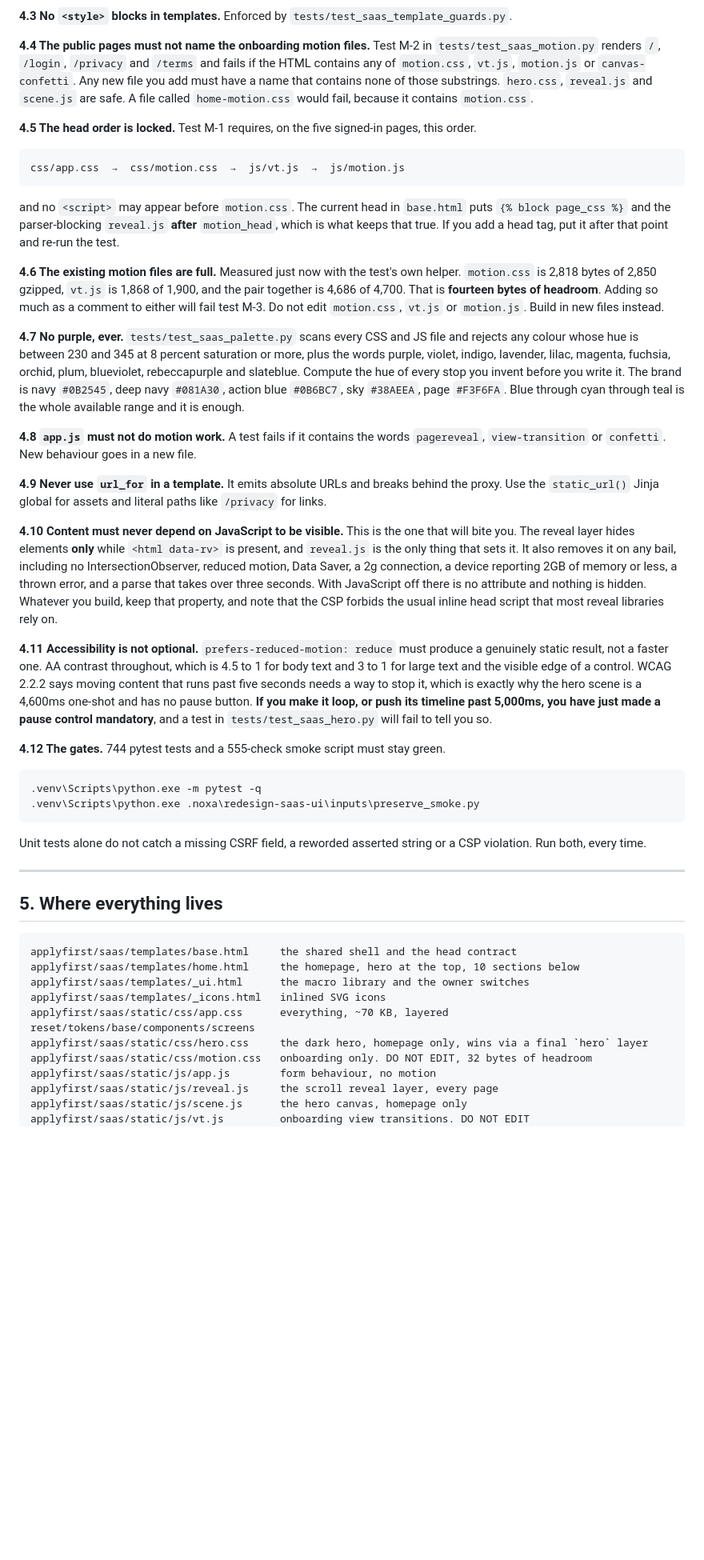
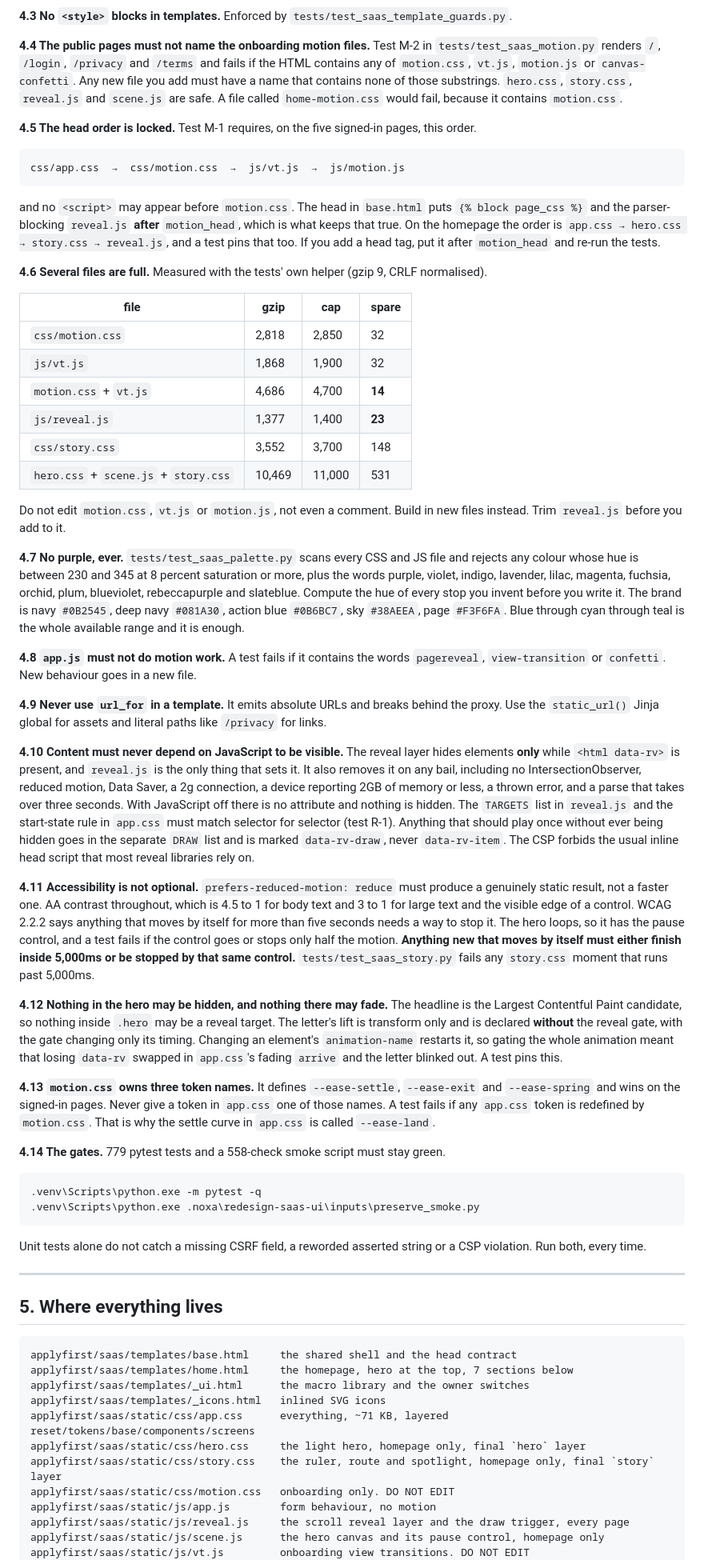
Before and after one commit to OmharRegidor/ApplyFirst, a Markdown page: DESIGN-HANDOFF.md, the part around one of its changes. Shown at 80% size. Drawn GitHub-style; blank space fills up the shorter version.

````diff
--- a/DESIGN-HANDOFF.md
+++ b/DESIGN-HANDOFF.md
@@ -110,8 +129,8 @@ from `applyfirst/saas/static/`. Nothing is compiled, bundled or minified.
 **4.4 The public pages must not name the onboarding motion files.** Test M-2 in
 `tests/test_saas_motion.py` renders `/`, `/login`, `/privacy` and `/terms` and fails if the HTML
 contains any of `motion.css`, `vt.js`, `motion.js` or `canvas-confetti`. Any new file you add must
-have a name that contains none of those substrings. `hero.css`, `reveal.js` and `scene.js` are safe.
-A file called `home-motion.css` would fail, because it contains `motion.css`.
+have a name that contains none of those substrings. `hero.css`, `story.css`, `reveal.js` and
+`scene.js` are safe. A file called `home-motion.css` would fail, because it contains `motion.css`.
 
 **4.5 The head order is locked.** Test M-1 requires, on the five signed-in pages, this order.
 
@@ -119,14 +138,24 @@ A file called `home-motion.css` would fail, because it contains `motion.css`.
 css/app.css  →  css/motion.css  →  js/vt.js  →  js/motion.js
 ```
 
-and no `<script>` may appear before `motion.css`. The current head in `base.html` puts
-`{% block page_css %}` and the parser-blocking `reveal.js` **after** `motion_head`, which is what
-keeps that true. If you add a head tag, put it after that point and re-run the test.
+and no `<script>` may appear before `motion.css`. The head in `base.html` puts `{% block page_css %}`
+and the parser-blocking `reveal.js` **after** `motion_head`, which is what keeps that true. On the
+homepage the order is `app.css → hero.css → story.css → reveal.js`, and a test pins that too. If you
+add a head tag, put it after `motion_head` and re-run the tests.
 
-**4.6 The existing motion files are full.** Measured just now with the test's own helper.
-`motion.css` is 2,818 bytes of 2,850 gzipped, `vt.js` is 1,868 of 1,900, and the pair together is
-4,686 of 4,700. That is **fourteen bytes of headroom**. Adding so much as a comment to either will
-fail test M-3. Do not edit `motion.css`, `vt.js` or `motion.js`. Build in new files instead.
+**4.6 Several files are full.** Measured with the tests' own helper (gzip 9, CRLF normalised).
+
+| file | gzip | cap | spare |
+|---|---|---|---|
+| `css/motion.css` | 2,818 | 2,850 | 32 |
+| `js/vt.js` | 1,868 | 1,900 | 32 |
+| `motion.css` + `vt.js` | 4,686 | 4,700 | **14** |
+| `js/reveal.js` | 1,377 | 1,400 | **23** |
+| `css/story.css` | 3,552 | 3,700 | 148 |
+| `hero.css` + `scene.js` + `story.css` | 10,469 | 11,000 | 531 |
+
+Do not edit `motion.css`, `vt.js` or `motion.js`, not even a comment. Build in new files instead. Trim
+`reveal.js` before you add to it.
 
 **4.7 No purple, ever.** `tests/test_saas_palette.py` scans every CSS and JS file and rejects any
 colour whose hue is between 230 and 345 at 8 percent saturation or more, plus the words purple,
@@ -141,22 +170,36 @@ teal is the whole available range and it is enough.
 **4.9 Never use `url_for` in a template.** It emits absolute URLs and breaks behind the proxy. Use
 the `static_url()` Jinja global for assets and literal paths like `/privacy` for links.
 
-**4.10 Content must never depend on JavaScript to be visible.** This is the one that will bite you.
-The reveal layer hides elements **only** while `<html data-rv>` is present, and `reveal.js` is the
-only thing that sets it. It also removes it on any bail, including no IntersectionObserver, reduced
-motion, Data Saver, a 2g connection, a device reporting 2GB of memory or less, a thrown error, and a
-parse that takes over three seconds. With JavaScript off there is no attribute and nothing is hidden.
-Whatever you build, keep that property, and note that the CSP forbids the usual inline head script
-that most reveal libraries rely on.
+**4.10 Content must never depend on JavaScript to be visible.** The reveal layer hides elements
+**only** while `<html data-rv>` is present, and `reveal.js` is the only thing that sets it. It also
+removes it on any bail, including no IntersectionObserver, reduced motion, Data Saver, a 2g
+connection, a device reporting 2GB of memory or less, a thrown error, and a parse that takes over
+three seconds. With JavaScript off there is no attribute and nothing is hidden. The `TARGETS` list in
+`reveal.js` and the start-state rule in `app.css` must match selector for selector (test R-1).
+Anything that should play once without ever being hidden goes in the separate `DRAW` list and is
+marked `data-rv-draw`, never `data-rv-item`. The CSP forbids the usual inline head script that most
+reveal libraries rely on.
 
 **4.11 Accessibility is not optional.** `prefers-reduced-motion: reduce` must produce a genuinely
 static result, not a faster one. AA contrast throughout, which is 4.5 to 1 for body text and 3 to 1
-for large text and the visible edge of a control. WCAG 2.2.2 says moving content that runs past five
-seconds needs a way to stop it, which is exactly why the hero scene is a 4,600ms one-shot and has no
-pause button. **If you make it loop, or push its timeline past 5,000ms, you have just made a pause
-control mandatory**, and a test in `tests/test_saas_hero.py` will fail to tell you so.
+for large text and the visible edge of a control. WCAG 2.2.2 says anything that moves by itself for
+more than five seconds needs a way to stop it. The hero loops, so it has the pause control, and a
+test fails if the control goes or stops only half the motion. **Anything new that moves by itself
+must either finish inside 5,000ms or be stopped by that same control.** `tests/test_saas_story.py`
+fails any `story.css` moment that runs past 5,000ms.
 
-**4.12 The gates.** 744 pytest tests and a 555-check smoke script must stay green.
+**4.12 Nothing in the hero may be hidden, and nothing there may fade.** The headline is the Largest
+Contentful Paint candidate, so nothing inside `.hero` may be a reveal target. The letter's lift is
+transform only and is declared **without** the reveal gate, with the gate changing only its timing.
+Changing an element's `animation-name` restarts it, so gating the whole animation meant that losing
+`data-rv` swapped in `app.css`'s fading `arrive` and the letter blinked out. A test pins this.
+
+**4.13 `motion.css` owns three token names.** It defines `--ease-settle`, `--ease-exit` and
+`--ease-spring` and wins on the signed-in pages. Never give a token in `app.css` one of those names.
+A test fails if any `app.css` token is redefined by `motion.css`. That is why the settle curve in
+`app.css` is called `--ease-land`.
+
+**4.14 The gates.** 779 pytest tests and a 558-check smoke script must stay green.
 
 ```powershell
 .venv\Scripts\python.exe -m pytest -q
@@ -172,14 +215,15 @@ Run both, every time.
 
 ```
 applyfirst/saas/templates/base.html     the shared shell and the head contract
-applyfirst/saas/templates/home.html     the homepage, hero at the top, 10 sections below
+applyfirst/saas/templates/home.html     the homepage, hero at the top, 7 sections below
 applyfirst/saas/templates/_ui.html      the macro library and the owner switches
 applyfirst/saas/templates/_icons.html   inlined SVG icons
-applyfirst/saas/static/css/app.css      everything, ~70 KB, layered reset/tokens/base/components/screens
-applyfirst/saas/static/css/hero.css     the dark hero, homepage only, wins via a final `hero` layer
-applyfirst/saas/static/css/motion.css   onboarding only. DO NOT EDIT, 32 bytes of headroom
+applyfirst/saas/static/css/app.css      everything, ~71 KB, layered reset/tokens/base/components/screens
+applyfirst/saas/static/css/hero.css     the light hero, homepage only, final `hero` layer
+applyfirst/saas/static/css/story.css    the ruler, route and spotlight, homepage only, final `story` layer
+applyfirst/saas/static/css/motion.css   onboarding only. DO NOT EDIT
 applyfirst/saas/static/js/app.js        form behaviour, no motion
-applyfirst/saas/static/js/reveal.js     the scroll reveal layer, every page
-applyfirst/saas/static/js/scene.js      the hero canvas, homepage only
+applyfirst/saas/static/js/reveal.js     the scroll reveal layer and the draw trigger, every page
+applyfirst/saas/static/js/scene.js      the hero canvas and its pause control, homepage only
 applyfirst/saas/static/js/vt.js         onboarding view transitions. DO NOT EDIT
 applyfirst/saas/static/js/motion.js     onboarding motion. DO NOT EDIT
````
Also changed, not shown: other parts of DESIGN-HANDOFF.md (+142 -87 lines), Handoff.md (+3 -5 lines).
